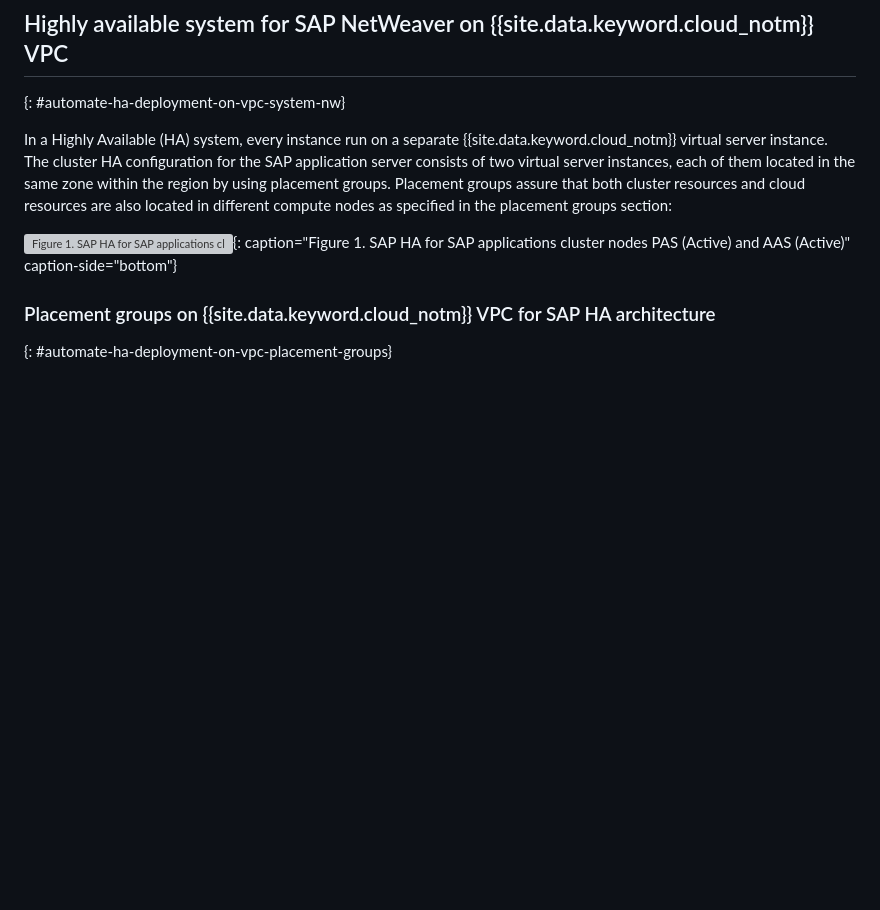
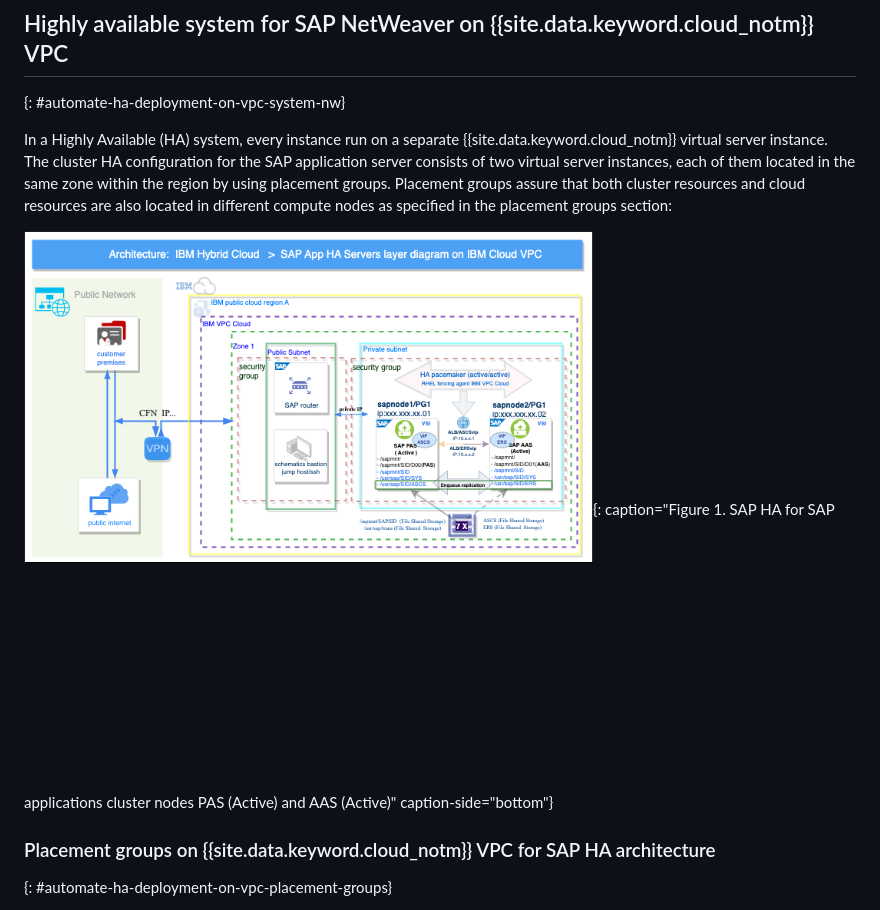
Before and after one commit to ibm-cloud-docs/sap, a Markdown page: sap-terraform-automate-ha-deployment.md, the part around one of its changes. GitHub-like rendering; pictures changed too: images/sap-ha-new-cluster-pas-aas.png (added); blank space fills up the shorter version; grey boxes are pictures that could not be loaded.

Commit message:
publlished updated doc with paul changes kt

```diff
--- a/sap-terraform-automate-ha-deployment.md
+++ b/sap-terraform-automate-ha-deployment.md
@@ -47,7 +47,7 @@ A [Virtual Private Cloud (VPC)](https://www.ibm.com/cloud/learn/vpc?mhsrc=ibmsea
 
 In a Highly Available (HA) system, every instance run on a separate {{site.data.keyword.cloud_notm}} virtual server instance. The cluster HA configuration for the SAP application server consists of two virtual server instances, each of them located in the same zone within the region by using placement groups. Placement groups assure that both cluster resources and cloud resources are also located in different compute nodes as specified in the placement groups section:
 
-![Figure 1. SAP HA for SAP applications cluster nodes PAS (Active) and AAS (Active)](images/sap-ha-vpc-single-zone.png "SAP HA applications cluster nodes PAS (Active) and AAS (Active)"){: caption="Figure 1. SAP HA for SAP applications cluster nodes PAS (Active) and AAS (Active)" caption-side="bottom"}
+![Figure 1. SAP HA for SAP applications cluster nodes PAS (Active) and AAS (Active)](images/sap-ha-new-cluster-pas-aas.png "SAP HA applications cluster nodes PAS (Active) and AAS (Active)"){: caption="Figure 1. SAP HA for SAP applications cluster nodes PAS (Active) and AAS (Active)" caption-side="bottom"}
 
 ### Placement groups on {{site.data.keyword.cloud_notm}} VPC for SAP HA architecture
 {: #automate-ha-deployment-on-vpc-placement-groups}
```
Also changed, not shown: other parts of sap-terraform-automate-ha-deployment.md (+0 -2 lines), 1 other file.
